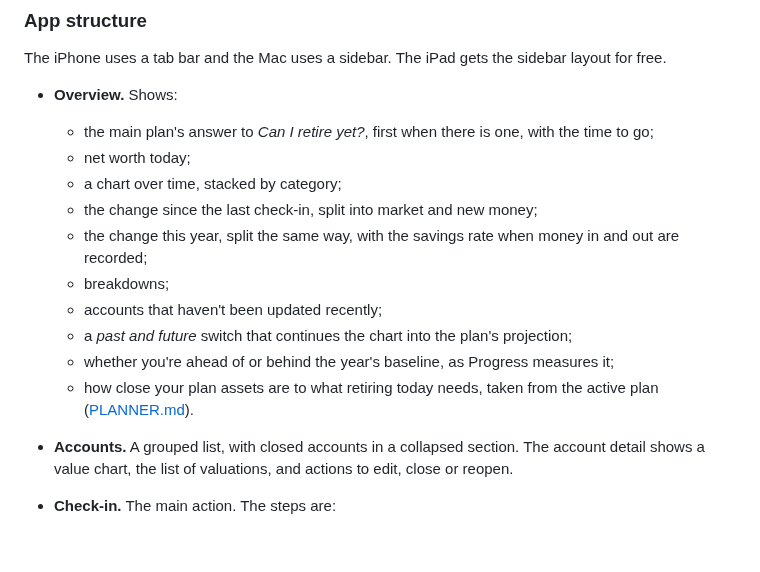
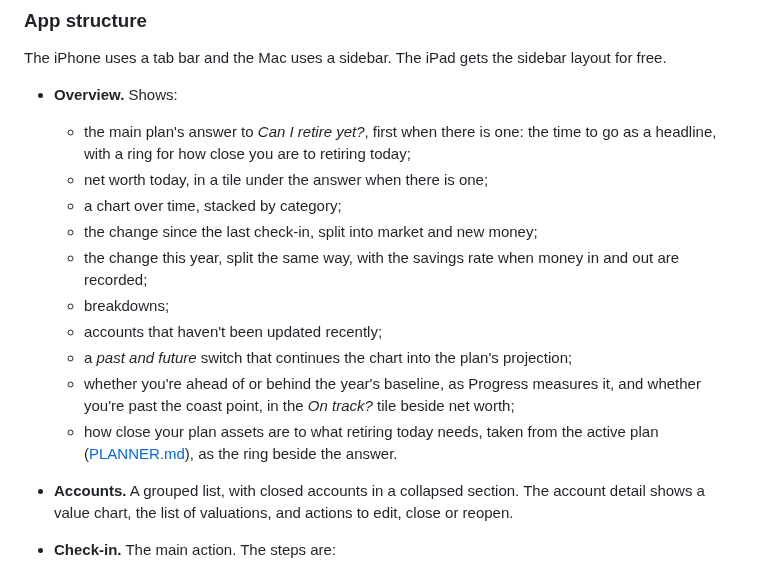
Before and after one commit to j23n/caniretireyet, a Markdown page: docs/PLAN.md, the part around the change. Rendered like a GitHub page; blank space fills up the shorter version.

```diff
--- a/docs/PLAN.md
+++ b/docs/PLAN.md
@@ -169,16 +169,16 @@ How the app treats the files when two copies differ. History and headline files
 The iPhone uses a tab bar and the Mac uses a sidebar. The iPad gets the sidebar layout for free.
 
 - **Overview.** Shows:
-  - the main plan's answer to *Can I retire yet?*, first when there is one, with the time to go;
-  - net worth today;
+  - the main plan's answer to *Can I retire yet?*, first when there is one: the time to go as a headline, with a ring for how close you are to retiring today;
+  - net worth today, in a tile under the answer when there is one;
   - a chart over time, stacked by category;
   - the change since the last check-in, split into market and new money;
   - the change this year, split the same way, with the savings rate when money in and out are recorded;
   - breakdowns;
   - accounts that haven't been updated recently;
   - a *past and future* switch that continues the chart into the plan's projection;
-  - whether you're ahead of or behind the year's baseline, as Progress measures it;
-  - how close your plan assets are to what retiring today needs, taken from the active plan ([PLANNER.md](PLANNER.md#assets-needed-to-retire-today)).
+  - whether you're ahead of or behind the year's baseline, as Progress measures it, and whether you're past the coast point, in the *On track?* tile beside net worth;
+  - how close your plan assets are to what retiring today needs, taken from the active plan ([PLANNER.md](PLANNER.md#assets-needed-to-retire-today)), as the ring beside the answer.
 - **Accounts.** A grouped list, with closed accounts in a collapsed section. The account detail shows a value chart, the list of valuations, and actions to edit, close or reopen.
 - **Check-in.** The main action. The steps are:
   1. Choose the date (default: today).
```
Also changed, not shown: docs/UI.md (+28 -21 lines).
